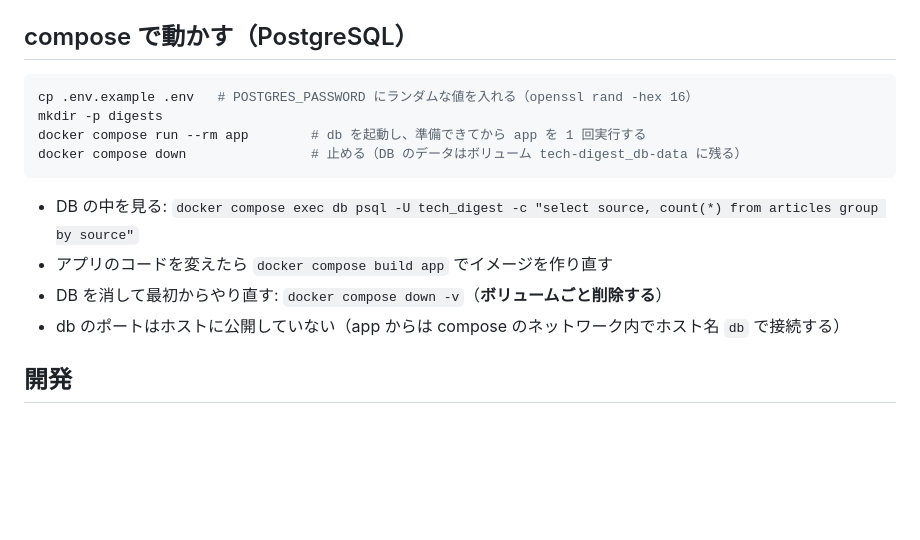
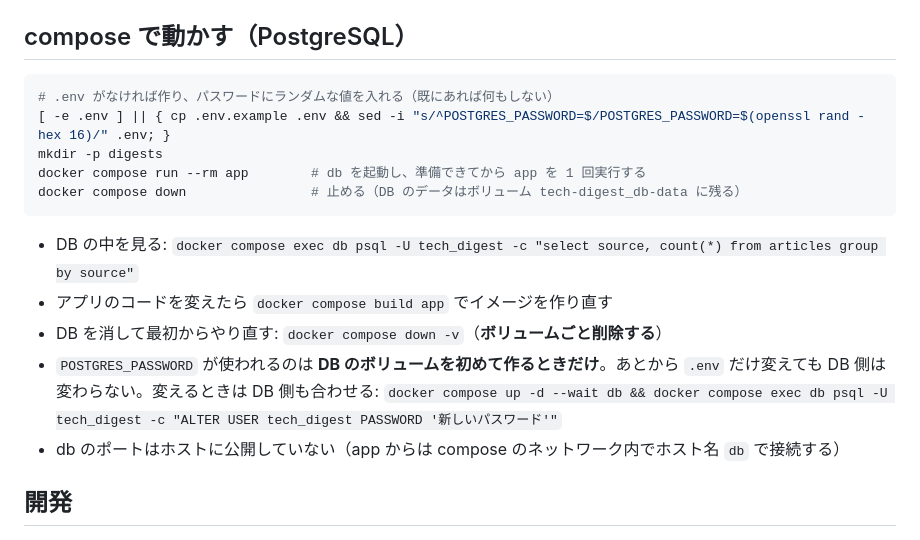
Before and after one commit to fumikachan/tech-digest, a Markdown page: README.md, the part around the change. Drawn GitHub-style; blank space fills up the shorter version.

Commit message:
Make compose setup steps safe to paste
The documented `cp .env.example .env` overwrote an existing .env.
Only create .env when missing and fill in a random password, and note
that POSTGRES_PASSWORD applies only when the DB volume is first created.

Co-Authored-By: Claude Opus 5.5 <noreply@anthropic.com>

````diff
--- a/README.md
+++ b/README.md
@@ -81,7 +81,8 @@ docker run --rm -v tech-digest-data:/data -v "$PWD/digests:/output" tech-digest
 ## compose で動かす（PostgreSQL）
 
 ```bash
-cp .env.example .env   # POSTGRES_PASSWORD にランダムな値を入れる（openssl rand -hex 16）
+# .env がなければ作り、パスワードにランダムな値を入れる（既にあれば何もしない）
+[ -e .env ] || { cp .env.example .env && sed -i "s/^POSTGRES_PASSWORD=$/POSTGRES_PASSWORD=$(openssl rand -hex 16)/" .env; }
 mkdir -p digests
 docker compose run --rm app        # db を起動し、準備できてから app を 1 回実行する
 docker compose down                # 止める（DB のデータはボリューム tech-digest_db-data に残る）
@@ -90,6 +91,8 @@ docker compose down                # 止める（DB のデータはボリュー
 - DB の中を見る: `docker compose exec db psql -U tech_digest -c "select source, count(*) from articles group by source"`
 - アプリのコードを変えたら `docker compose build app` でイメージを作り直す
 - DB を消して最初からやり直す: `docker compose down -v`（**ボリュームごと削除する**）
+- `POSTGRES_PASSWORD` が使われるのは **DB のボリュームを初めて作るときだけ**。あとから `.env` だけ変えても DB 側は変わらない。変えるときは DB 側も合わせる:
+  `docker compose up -d --wait db && docker compose exec db psql -U tech_digest -c "ALTER USER tech_digest PASSWORD '新しいパスワード'"`
 - db のポートはホストに公開していない（app からは compose のネットワーク内でホスト名 `db` で接続する）
 
 ## 開発
````
